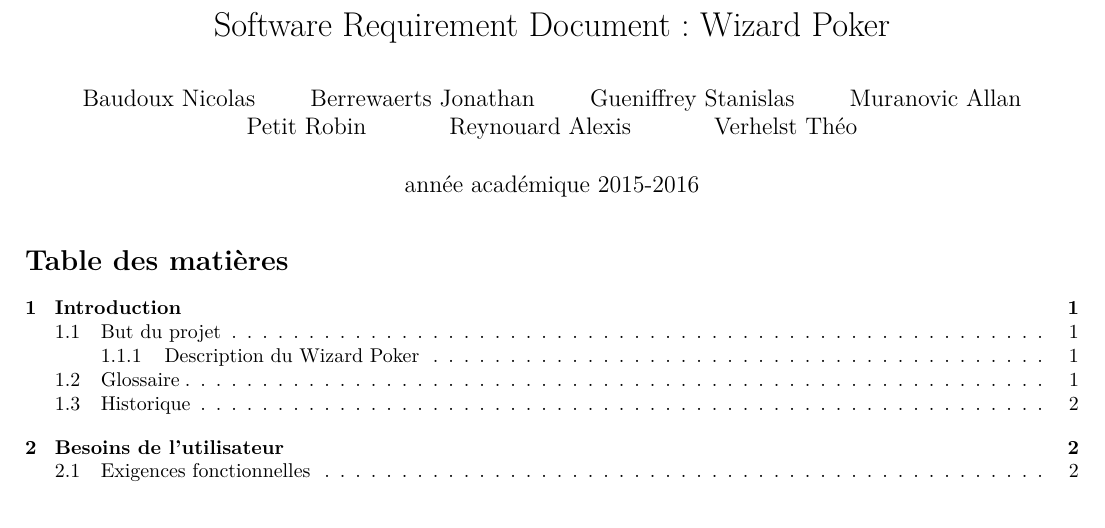
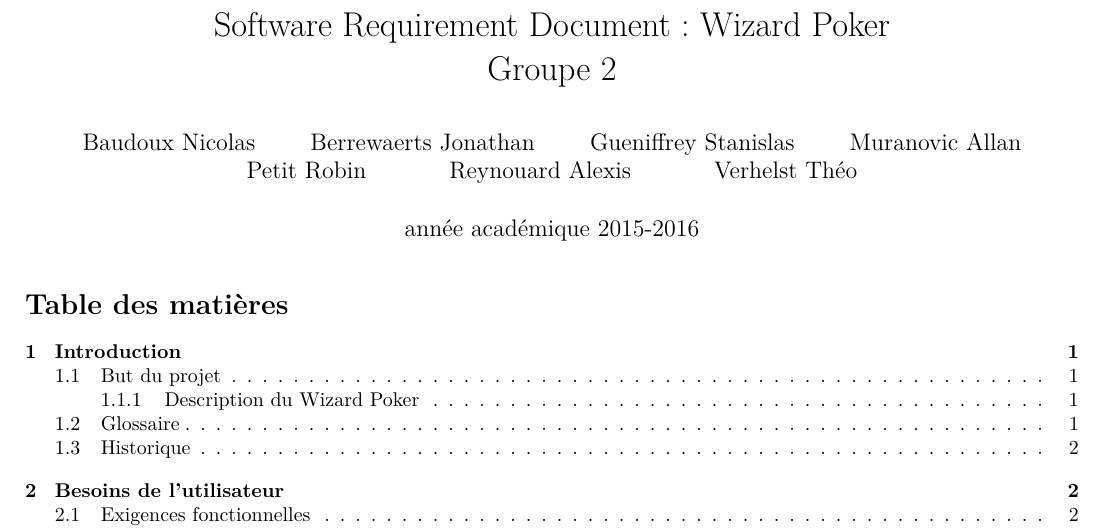
Before and after one commit to RobinPetit/WP, a LaTeX document (SRD/srd.tex): part of page 1 of 7, cut so that both start at the same text, the shorter picture padded with empty space. Compiled offline with pdfLaTeX.

Commit message:
adds group ID

```diff
--- a/SRD/srd.tex
+++ b/SRD/srd.tex
@@ -14,7 +14,7 @@
 
 \graphicspath{{"Diagrammes_UML/"}}
 
-\title{Software Requirement Document : Wizard Poker}
+\title{Software Requirement Document : Wizard Poker \\ Groupe 2}
 \author{Baudoux Nicolas \and Berrewaerts Jonathan \and Gueniffrey Stanislas \and Muranovic Allan \and Petit Robin \and Reynouard Alexis \and Verhelst Théo}
 \date{année académique 2015-2016}
 
```
